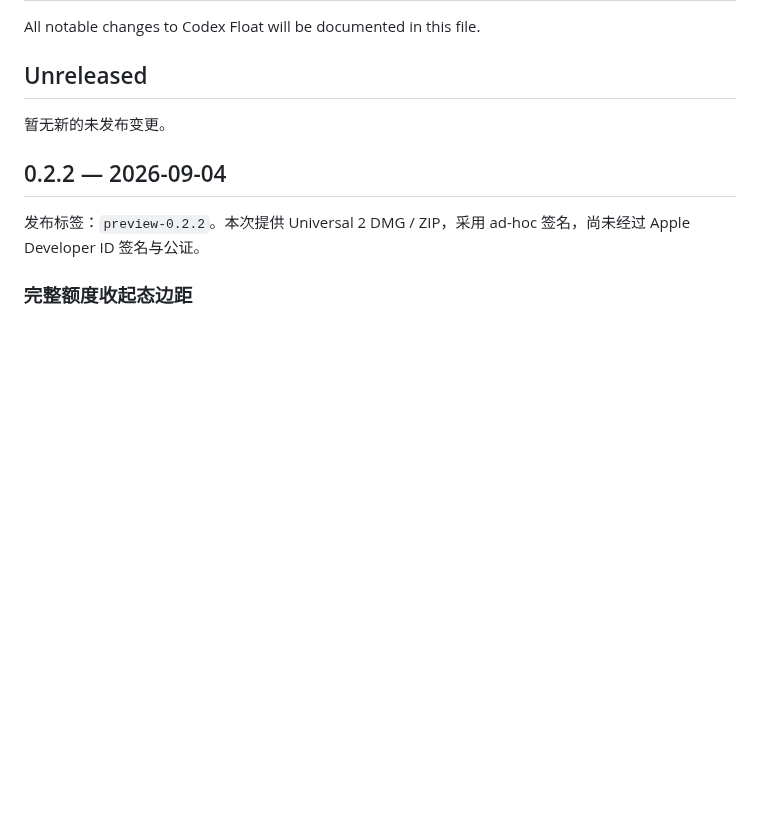
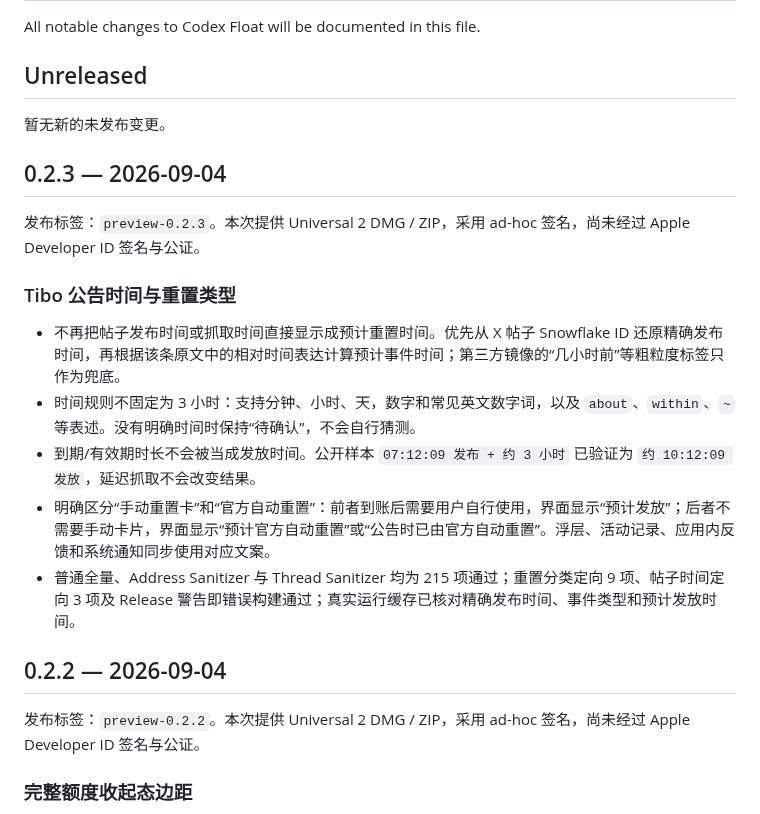
Before and after one commit to AI-Max2000/CodexFloat, a Markdown page: CHANGELOG.md, the part around the change. Drawn GitHub-style; blank space fills up the shorter version.

```diff
--- a/CHANGELOG.md
+++ b/CHANGELOG.md
@@ -5,6 +5,18 @@ All notable changes to Codex Float will be documented in this file.
 ## Unreleased
 
 暂无新的未发布变更。
+
+## 0.2.3 — 2026-09-04
+
+发布标签：`preview-0.2.3`。本次提供 Universal 2 DMG / ZIP，采用 ad-hoc 签名，尚未经过 Apple Developer ID 签名与公证。
+
+### Tibo 公告时间与重置类型
+
+- 不再把帖子发布时间或抓取时间直接显示成预计重置时间。优先从 X 帖子 Snowflake ID 还原精确发布时间，再根据该条原文中的相对时间表达计算预计事件时间；第三方镜像的“几小时前”等粗粒度标签只作为兜底。
+- 时间规则不固定为 3 小时：支持分钟、小时、天，数字和常见英文数字词，以及 `about`、`within`、`~` 等表述。没有明确时间时保持“待确认”，不会自行猜测。
+- 到期/有效期时长不会被当成发放时间。公开样本 `07:12:09 发布 + 约 3 小时` 已验证为 `约 10:12:09 发放`，延迟抓取不会改变结果。
+- 明确区分“手动重置卡”和“官方自动重置”：前者到账后需要用户自行使用，界面显示“预计发放”；后者不需要手动卡片，界面显示“预计官方自动重置”或“公告时已由官方自动重置”。浮层、活动记录、应用内反馈和系统通知同步使用对应文案。
+- 普通全量、Address Sanitizer 与 Thread Sanitizer 均为 215 项通过；重置分类定向 9 项、帖子时间定向 3 项及 Release 警告即错误构建通过；真实运行缓存已核对精确发布时间、事件类型和预计发放时间。
 
 ## 0.2.2 — 2026-09-04
 
```
Also changed, not shown: README.md (+17 -10 lines), docs/releases/0.2.3-image-notes.md (added, +18 -0 lines), docs/releases/0.2.3.md (added, +68 -0 lines), docs/Images/codex-float-0.2.3-feature.png (added), 14 other files.
